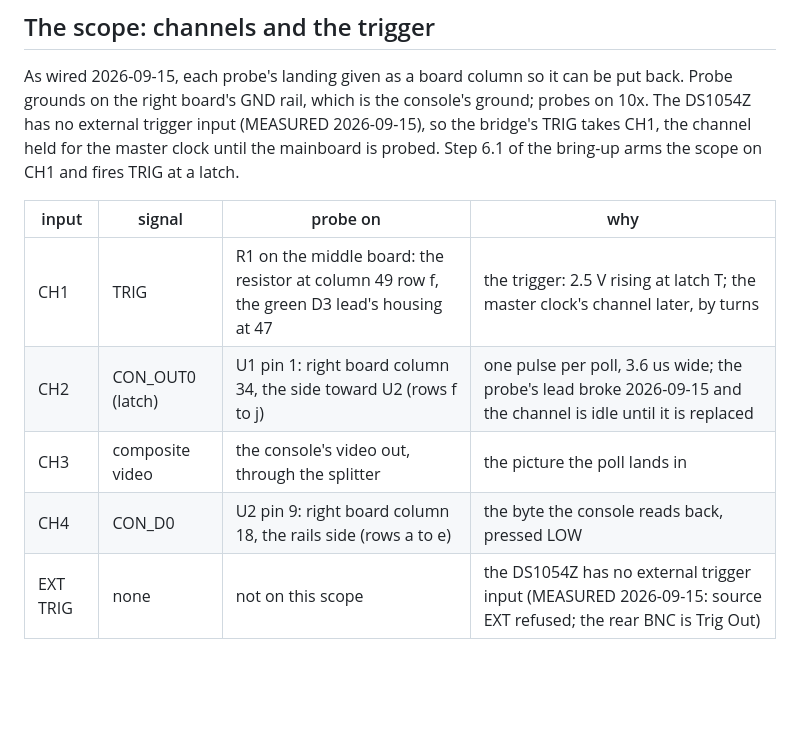
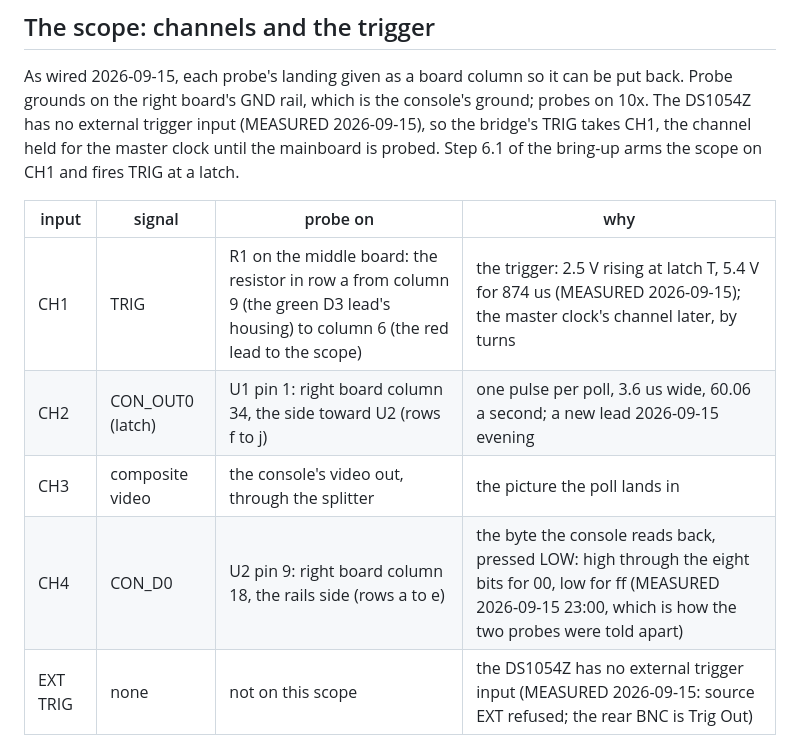
Before and after one commit to tinymachines/nes-bench, a Markdown page: docs/cheat-sheet.md, the part around the change. GitHub-like rendering; blank space fills up the shorter version.

```diff
--- a/docs/cheat-sheet.md
+++ b/docs/cheat-sheet.md
@@ -68,10 +68,10 @@ As wired 2026-09-15, each probe's landing given as a board column so it can be p
 
 | input | signal | probe on | why |
 |---|---|---|---|
-| CH1 | TRIG | R1 on the middle board: the resistor at column 49 row f, the green D3 lead's housing at 47 | the trigger: 2.5 V rising at latch T; the master clock's channel later, by turns |
-| CH2 | CON_OUT0 (latch) | U1 pin 1: right board column 34, the side toward U2 (rows f to j) | one pulse per poll, 3.6 us wide; the probe's lead broke 2026-09-15 and the channel is idle until it is replaced |
+| CH1 | TRIG | R1 on the middle board: the resistor in row a from column 9 (the green D3 lead's housing) to column 6 (the red lead to the scope) | the trigger: 2.5 V rising at latch T, 5.4 V for 874 us (MEASURED 2026-09-15); the master clock's channel later, by turns |
+| CH2 | CON_OUT0 (latch) | U1 pin 1: right board column 34, the side toward U2 (rows f to j) | one pulse per poll, 3.6 us wide, 60.06 a second; a new lead 2026-09-15 evening |
 | CH3 | composite video | the console's video out, through the splitter | the picture the poll lands in |
-| CH4 | CON_D0 | U2 pin 9: right board column 18, the rails side (rows a to e) | the byte the console reads back, pressed LOW |
+| CH4 | CON_D0 | U2 pin 9: right board column 18, the rails side (rows a to e) | the byte the console reads back, pressed LOW: high through the eight bits for 00, low for ff (MEASURED 2026-09-15 23:00, which is how the two probes were told apart) |
 | EXT TRIG | none | not on this scope | the DS1054Z has no external trigger input (MEASURED 2026-09-15: source EXT refused; the rear BNC is Trig Out) |
 
 ## U1: 74HCT04  at +5V
```
Also changed, not shown: docs/procedures/2026-09-13-breadboard-qa.md (+21 -0 lines), docs/lab/17-walk-02-after-the-filter.png (added), docs/lab/17-walk-55-after-the-filter.png (added), 4 other files.
